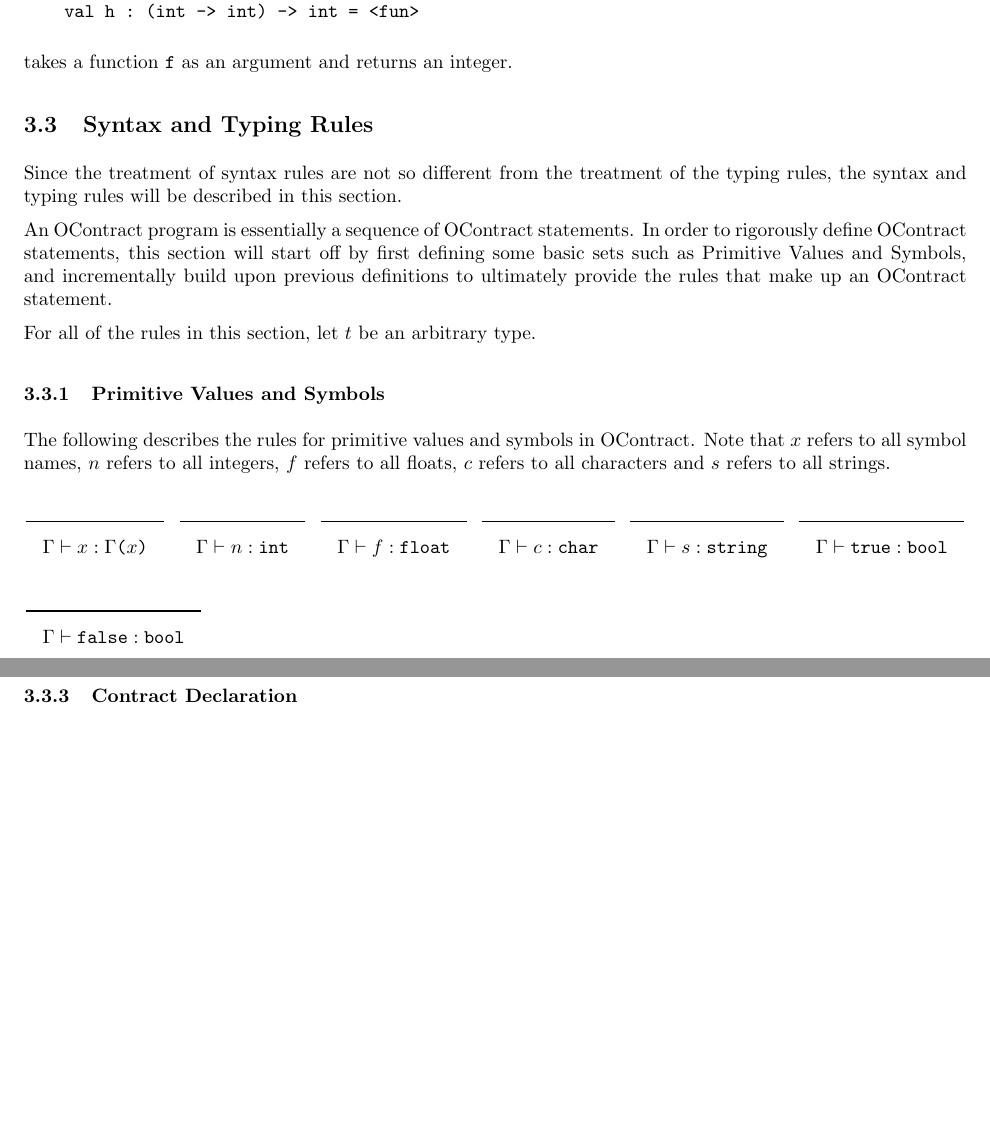
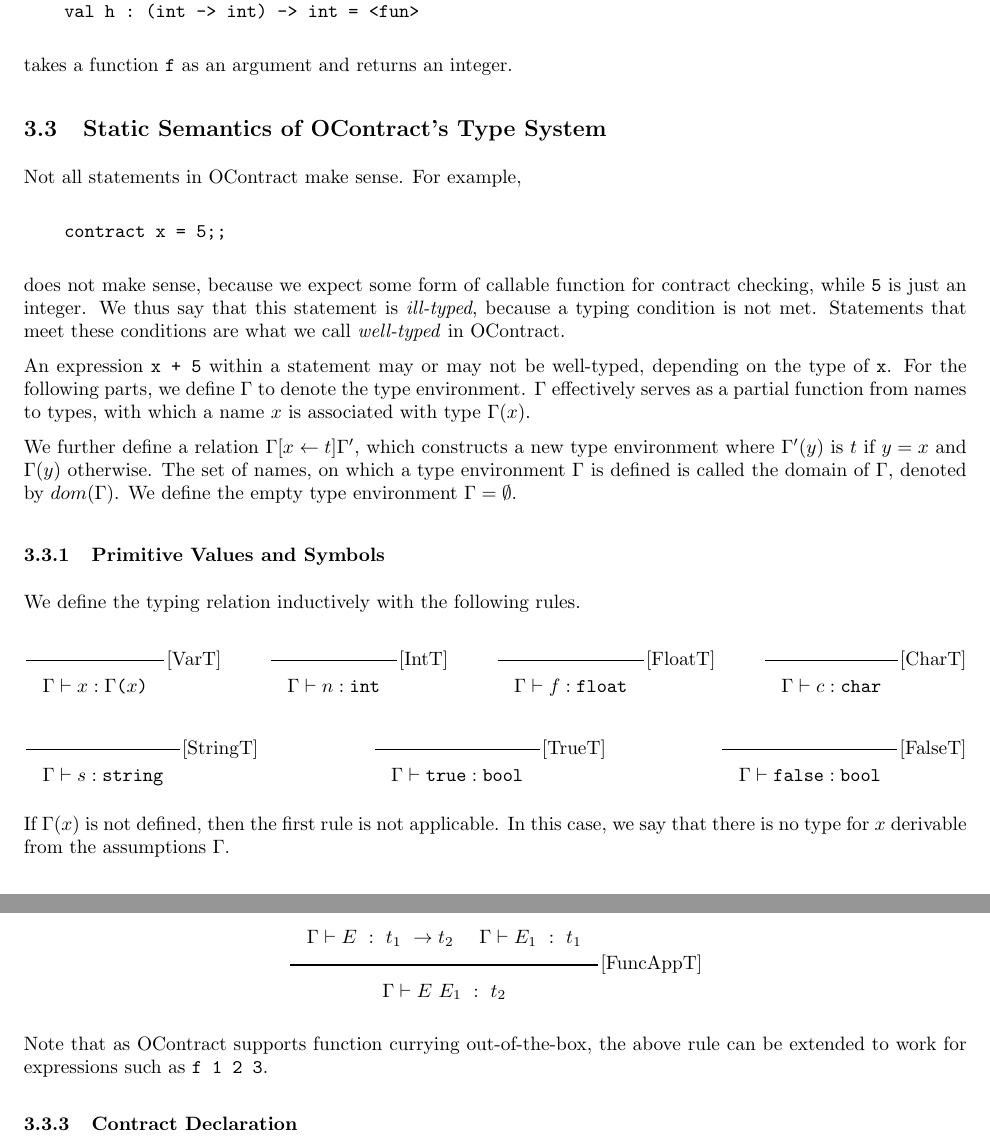
Before and after one commit to murcia-cs4215/ocontract, a LaTeX document (docs/docs.tex): two parts of pages 11 and 12 of 15 before the commit and two parts of pages 11 and 13 of 15 after it, joined at a grey line, cut so that both start at the same text, the shorter picture padded with empty space. Compiled offline with pdfLaTeX.

Commit message:
Rewrite expression types

```diff
--- a/docs/docs.tex
+++ b/docs/docs.tex
@@ -713,34 +721,46 @@ takes in an integer \verb|x| and returns a function (due to currying), whereas t
 
 takes a function \verb|f| as an argument and returns an integer.
 
-\subsection{Syntax and Typing Rules}
-Since the treatment of syntax rules are not so different from the treatment of the typing rules, the syntax and typing rules will be described in this section.
+\subsection{Static Semantics of OContract's Type System}
 
-An OContract program is essentially a sequence of OContract statements. In order to rigorously define OContract statements,
-this section will start off by first defining some basic sets such as Primitive Values and Symbols, and incrementally build upon
-previous definitions to ultimately provide the rules that make up an OContract statement.
+Not all statements in OContract make sense. For example,
 
-For all of the rules in this section, let $t$ be an arbitrary type.
+\begin{verbatim}
+    contract x = 5;;
+\end{verbatim}
+
+does not make sense, because we expect some form of callable function for contract checking, while \verb|5| is just an integer.
+We thus say that this statement is \textit{ill-typed}, because a typing condition is not met.
+Statements that meet these conditions are what we call \textit{well-typed} in OContract.
+
+An expression \verb|x + 5| within a statement may or may not be well-typed, depending on the type of \verb|x|.
+For the following parts, we define $\Gamma$ to denote the type environment.
+$\Gamma$ effectively serves as a partial function from names to types, with which a name $x$ is associated with type $\Gamma(x)$.
+
+We further define a relation $\Gamma[x\leftarrow t]\Gamma'$, which constructs a new type environment where $\Gamma'(y)$ is $t$ if $y=x$ and $\Gamma(y)$ otherwise.
+The set of names, on which a type environment $\Gamma$ is defined is called the domain of $\Gamma$, denoted by $dom(\Gamma)$.
+We define the empty type environment $\Gamma=\emptyset$.
 
 \subsubsection{Primitive Values and Symbols}
 
-The following describes the rules for primitive values and symbols in OContract.
-Note that $x$ refers to all symbol names, $n$ refers to all integers, $f$ refers to all floats,
-$c$ refers to all characters and $s$ refers to all strings.
+We define the typing relation inductively with the following rules.
 
-$\Rule{}{\Gamma \vdash x : \Gamma \Lp x \Rp}$
+$\RuleWithName{}{\Gamma \vdash x : \Gamma \Lp x \Rp}{VarT}$
 \hfill
-$\Rule{}{\Gamma \vdash n : \Int}$
+$\RuleWithName{}{\Gamma \vdash n : \Int}{IntT}$
 \hfill
-$\Rule{}{\Gamma \vdash f : \Float}$
+$\RuleWithName{}{\Gamma \vdash f : \Float}{FloatT}$
 \hfill
-$\Rule{}{\Gamma \vdash c : \Char}$
+$\RuleWithName{}{\Gamma \vdash c : \Char}{CharT}$
 \hfill
-$\Rule{}{\Gamma \vdash s : \String}$
+$\RuleWithName{}{\Gamma \vdash s : \String}{StringT}$
 \hfill
-$\Rule{}{\Gamma \vdash \TruE : \Bool}$
+$\RuleWithName{}{\Gamma \vdash \TruE : \Bool}{TrueT}$
 \hfill
-$\Rule{}{\Gamma \vdash \FalsE : \Bool}$
+$\RuleWithName{}{\Gamma \vdash \FalsE : \Bool}{FalseT}$
+
+If $\Gamma(x)$ is not defined, then the first rule is not applicable.
+In this case, we say that there is no type for $x$ derivable from the assumptions $\Gamma$.
 
 \subsubsection{Expressions}
 
@@ -784,3 +818,8 @@ $p$ & $t_1$ & $t_2$ & $t$ \\ \hline \hline
+\begin{center}
+    $\RuleWithName{\Gamma \vdash E\ :\ t_1\ \rightarrow t_2\ \quad \Gamma \vdash E_1\ :\ t_1}{\Gamma \vdash E\ E_1\ :\ t_2}{FuncAppT}$
+\end{center}
+
+Note that as OContract supports function currying out-of-the-box, the above rule can be extended to work for expressions such as \verb|f 1 2 3|.
 
 \subsubsection{Contract Declaration}
 
```
Also changed, not shown: docs/docs.tex (62 more changed lines). Lines whose indentation alone changed are shown as unchanged.
